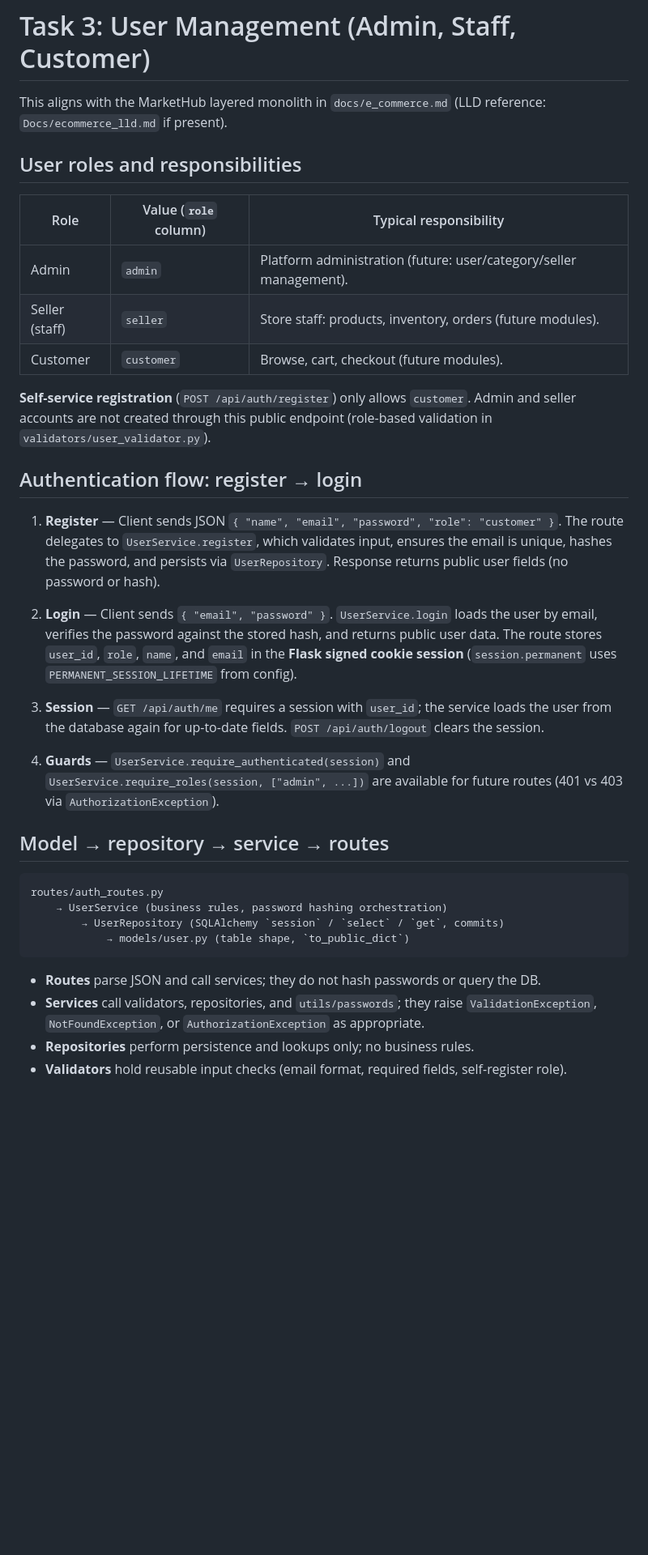
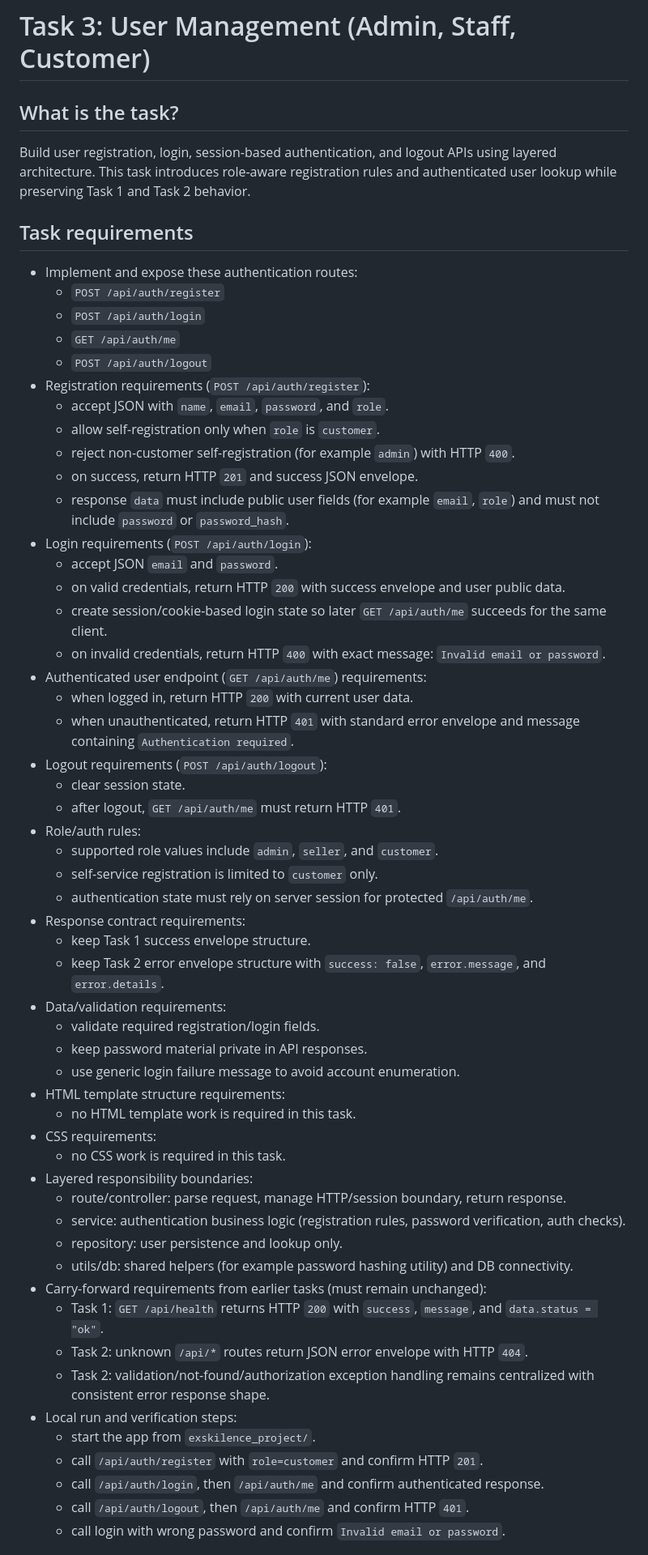
Before and after one commit to ExskilenceLMS/Markethub, a Markdown page: exskilence_project/docs/task3_user_management.md, the part around one of its changes. Shown at 81% size. Drawn GitHub-style; blank space fills up the shorter version.

Commit message:
Rewrite Task 3 assignment documentation
Convert Task 3 docs into explicit learner-facing instructions with auth/session behavior, response contracts, and carry-forward requirements.

Co-authored-by: Cursor <cursoragent@cursor.com>

````diff
--- a/exskilence_project/docs/task3_user_management.md
+++ b/exskilence_project/docs/task3_user_management.md
@@ -1,38 +1,59 @@
 # Task 3: User Management (Admin, Staff, Customer)
 
-This aligns with the MarketHub layered monolith in `docs/e_commerce.md` (LLD reference: `Docs/ecommerce_lld.md` if present).
+## What is the task?
+Build user registration, login, session-based authentication, and logout APIs using layered architecture. This task introduces role-aware registration rules and authenticated user lookup while preserving Task 1 and Task 2 behavior.
 
-## User roles and responsibilities
+## Task requirements
+- Implement and expose these authentication routes:
+  - `POST /api/auth/register`
+  - `POST /api/auth/login`
+  - `GET /api/auth/me`
+  - `POST /api/auth/logout`
+- Registration requirements (`POST /api/auth/register`):
+  - accept JSON with `name`, `email`, `password`, and `role`.
+  - allow self-registration only when `role` is `customer`.
+  - reject non-customer self-registration (for example `admin`) with HTTP `400`.
+  - on success, return HTTP `201` and success JSON envelope.
+  - response `data` must include public user fields (for example `email`, `role`) and must not include `password` or `password_hash`.
+- Login requirements (`POST /api/auth/login`):
+  - accept JSON `email` and `password`.
+  - on valid credentials, return HTTP `200` with success envelope and user public data.
+  - create session/cookie-based login state so later `GET /api/auth/me` succeeds for the same client.
+  - on invalid credentials, return HTTP `400` with exact message: `Invalid email or password`.
+- Authenticated user endpoint (`GET /api/auth/me`) requirements:
+  - when logged in, return HTTP `200` with current user data.
+  - when unauthenticated, return HTTP `401` with standard error envelope and message containing `Authentication required`.
+- Logout requirements (`POST /api/auth/logout`):
+  - clear session state.
+  - after logout, `GET /api/auth/me` must return HTTP `401`.
+- Role/auth rules:
+  - supported role values include `admin`, `seller`, and `customer`.
+  - self-service registration is limited to `customer` only.
+  - authentication state must rely on server session for protected `/api/auth/me`.
+- Response contract requirements:
+  - keep Task 1 success envelope structure.
+  - keep Task 2 error envelope structure with `success: false`, `error.message`, and `error.details`.
+- Data/validation requirements:
+  - validate required registration/login fields.
+  - keep password material private in API responses.
+  - use generic login failure message to avoid account enumeration.
+- HTML template structure requirements:
+  - no HTML template work is required in this task.
+- CSS requirements:
+  - no CSS work is required in this task.
+- Layered responsibility boundaries:
+  - route/controller: parse request, manage HTTP/session boundary, return response.
+  - service: authentication business logic (registration rules, password verification, auth checks).
+  - repository: user persistence and lookup only.
+  - utils/db: shared helpers (for example password hashing utility) and DB connectivity.
+- Carry-forward requirements from earlier tasks (must remain unchanged):
+  - Task 1: `GET /api/health` returns HTTP `200` with `success`, `message`, and `data.status = "ok"`.
+  - Task 2: unknown `/api/*` routes return JSON error envelope with HTTP `404`.
+  - Task 2: validation/not-found/authorization exception handling remains centralized with consistent error response shape.
+- Local run and verification steps:
+  - start the app from `exskilence_project/`.
+  - call `/api/auth/register` with `role=customer` and confirm HTTP `201`.
+  - call `/api/auth/login`, then `/api/auth/me` and confirm authenticated response.
+  - call `/api/auth/logout`, then `/api/auth/me` and confirm HTTP `401`.
+  - call login with wrong password and confirm `Invalid email or password`.
 
-| Role | Value (`role` column) | Typical responsibility |
-| ---- | --------------------- | ---------------------- |
-| Admin | `admin` | Platform administration (future: user/category/seller management). |
-| Seller (staff) | `seller` | Store staff: products, inventory, orders (future modules). |
-| Customer | `customer` | Browse, cart, checkout (future modules). |
-
-**Self-service registration** (`POST /api/auth/register`) only allows `customer`. Admin and seller accounts are not created through this public endpoint (role-based validation in `validators/user_validator.py`).
-
-## Authentication flow: register → login
-
-1. **Register** — Client sends JSON `{ "name", "email", "password", "role": "customer" }`. The route delegates to `UserService.register`, which validates input, ensures the email is unique, hashes the password, and persists via `UserRepository`. Response returns public user fields (no password or hash).
-
-2. **Login** — Client sends `{ "email", "password" }`. `UserService.login` loads the user by email, verifies the password against the stored hash, and returns public user data. The route stores `user_id`, `role`, `name`, and `email` in the **Flask signed cookie session** (`session.permanent` uses `PERMANENT_SESSION_LIFETIME` from config).
-
-3. **Session** — `GET /api/auth/me` requires a session with `user_id`; the service loads the user from the database again for up-to-date fields. `POST /api/auth/logout` clears the session.
-
-4. **Guards** — `UserService.require_authenticated(session)` and `UserService.require_roles(session, ["admin", ...])` are available for future routes (401 vs 403 via `AuthorizationException`).
-
-## Model → repository → service → routes
-
-```text
-routes/auth_routes.py
-    → UserService (business rules, password hashing orchestration)
-        → UserRepository (SQLAlchemy `session` / `select` / `get`, commits)
-            → models/user.py (table shape, `to_public_dict`)
-```
-
-- **Routes** parse JSON and call services; they do not hash passwords or query the DB.
-- **Services** call validators, repositories, and `utils/passwords`; they raise `ValidationException`, `NotFoundException`, or `AuthorizationException` as appropriate.
-- **Repositories** perform persistence and lookups only; no business rules.
-- **Validators** hold reusable input checks (email format, required fields, self-register role).
-
````
Also changed, not shown: other parts of exskilence_project/docs/task3_user_management.md (+2 -19 lines).
